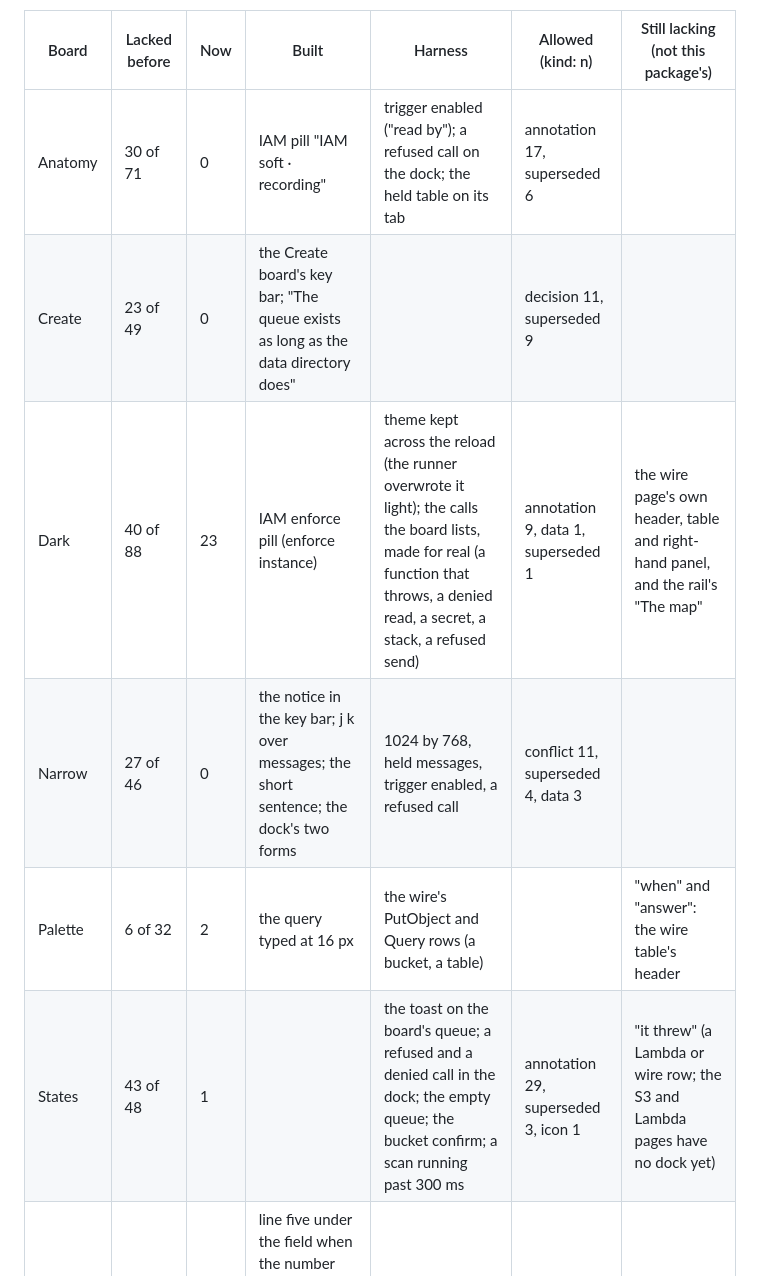
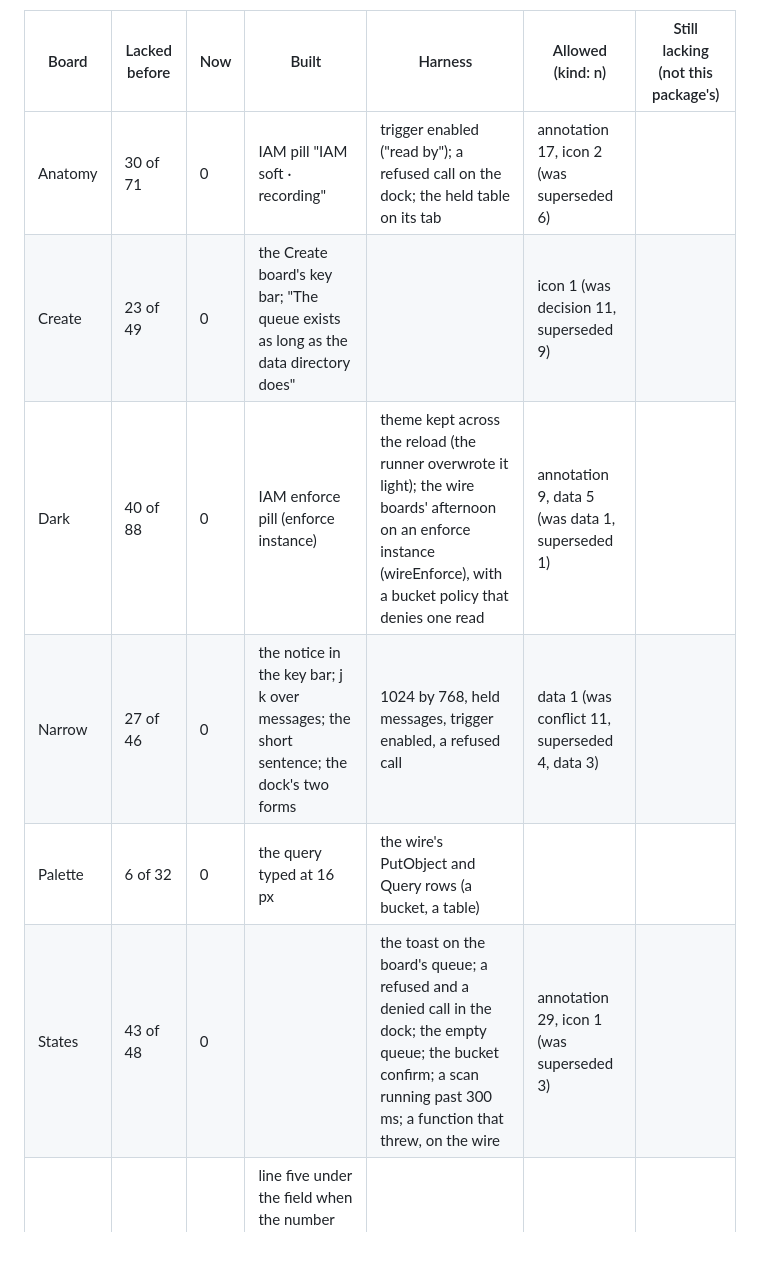
Before and after one commit to doze-dev/doze-aws, a Markdown page: plan/03-shell-fidelity.md, the part around one of its changes. GitHub-like rendering; blank space fills up the shorter version.

```diff
--- a/plan/03-shell-fidelity.md
+++ b/plan/03-shell-fidelity.md
@@ -59,12 +59,12 @@ question for the owner.
 
 | Board | Lacked before | Now | Built | Harness | Allowed (kind: n) | Still lacking (not this package's) |
 |---|---|---|---|---|---|---|
-| Anatomy | 30 of 71 | 0 | IAM pill "IAM soft · recording" | trigger enabled ("read by"); a refused call on the dock; the held table on its tab | annotation 17, superseded 6 | |
-| Create | 23 of 49 | 0 | the Create board's key bar; "The queue exists as long as the data directory does" | | decision 11, superseded 9 | |
-| Dark | 40 of 88 | 23 | IAM enforce pill (enforce instance) | theme kept across the reload (the runner overwrote it light); the calls the board lists, made for real (a function that throws, a denied read, a secret, a stack, a refused send) | annotation 9, data 1, superseded 1 | the wire page's own header, table and right-hand panel, and the rail's "The map" |
-| Narrow | 27 of 46 | 0 | the notice in the key bar; j k over messages; the short sentence; the dock's two forms | 1024 by 768, held messages, trigger enabled, a refused call | conflict 11, superseded 4, data 3 | |
-| Palette | 6 of 32 | 2 | the query typed at 16 px | the wire's PutObject and Query rows (a bucket, a table) | | "when" and "answer": the wire table's header |
-| States | 43 of 48 | 1 | | the toast on the board's queue; a refused and a denied call in the dock; the empty queue; the bucket confirm; a scan running past 300 ms | annotation 29, superseded 3, icon 1 | "it threw" (a Lambda or wire row; the S3 and Lambda pages have no dock yet) |
+| Anatomy | 30 of 71 | 0 | IAM pill "IAM soft · recording" | trigger enabled ("read by"); a refused call on the dock; the held table on its tab | annotation 17, icon 2 (was superseded 6) | |
+| Create | 23 of 49 | 0 | the Create board's key bar; "The queue exists as long as the data directory does" | | icon 1 (was decision 11, superseded 9) | |
+| Dark | 40 of 88 | 0 | IAM enforce pill (enforce instance) | theme kept across the reload (the runner overwrote it light); the wire boards' afternoon on an enforce instance (wireEnforce), with a bucket policy that denies one read | annotation 9, data 5 (was data 1, superseded 1) | |
+| Narrow | 27 of 46 | 0 | the notice in the key bar; j k over messages; the short sentence; the dock's two forms | 1024 by 768, held messages, trigger enabled, a refused call | data 1 (was conflict 11, superseded 4, data 3) | |
+| Palette | 6 of 32 | 0 | the query typed at 16 px | the wire's PutObject and Query rows (a bucket, a table) | | |
+| States | 43 of 48 | 0 | | the toast on the board's queue; a refused and a denied call in the dock; the empty queue; the bucket confirm; a scan running past 300 ms; a function that threw, on the wire | annotation 29, icon 1 (was superseded 3) | |
 | Teaching | 34 of 41 | 0 | line five under the field when the number fits ("Its timeout is 30 s ... so one run finishes before the message returns") | 60 typed, the trigger enabled | annotation 31 | |
 
 Decisions taken (the owner's, 2026-10-20, and what followed from them):
```
Also changed, not shown: other parts of plan/03-shell-fidelity.md (+34 -18 lines).
